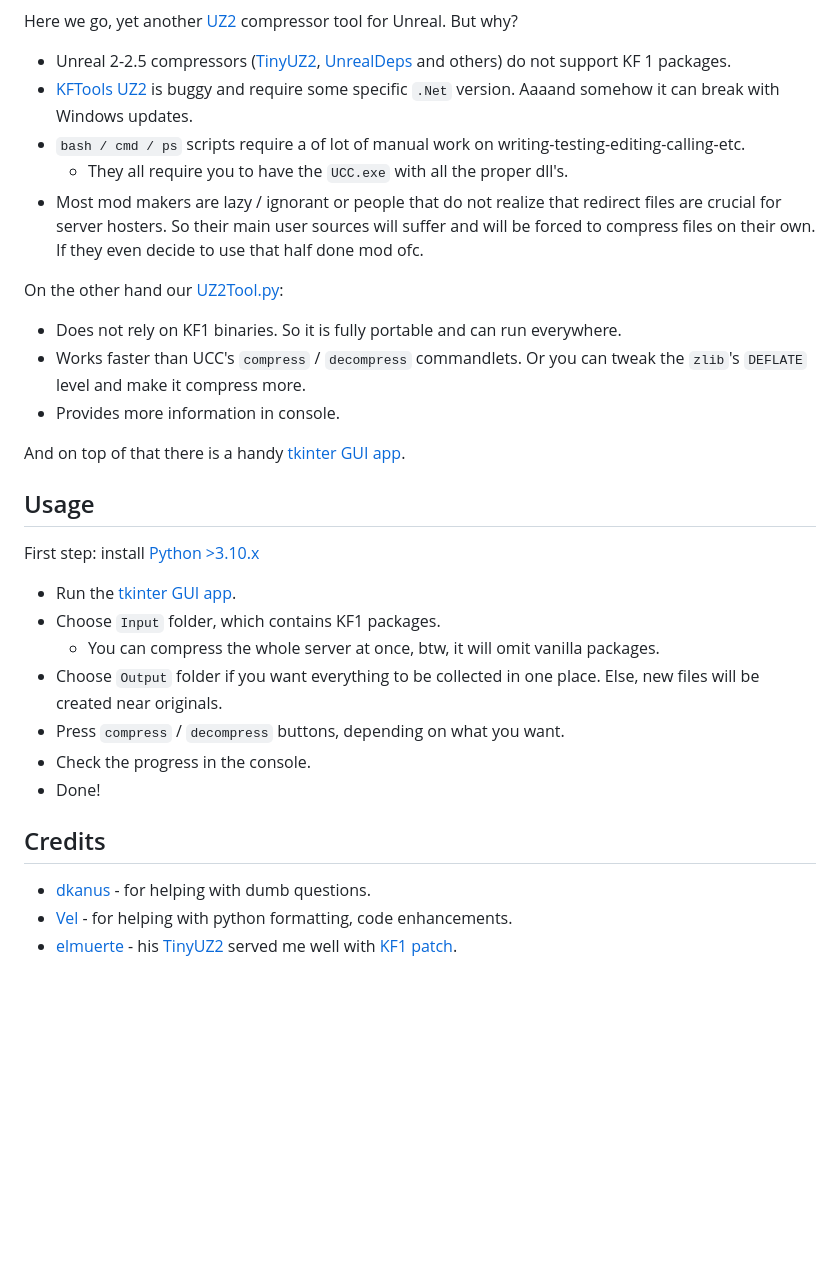
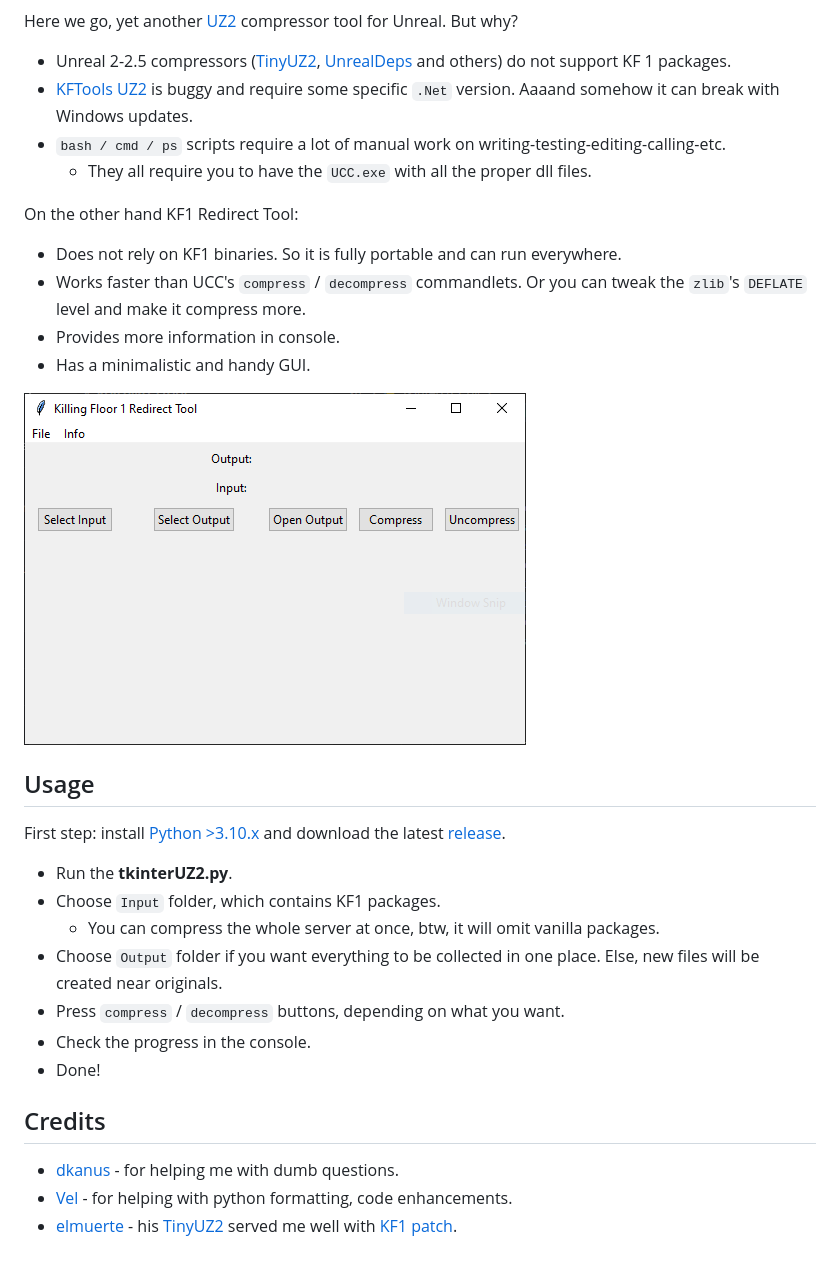
Before and after one commit to InsultingPros/KFRedirectTool, a Markdown page: README.md, the part around the change printed below. GitHub-like rendering; pictures changed too: Docs/media/tkinter.PNG (added); blank space fills up the shorter version.

Commit message:
Update README.md
- Add release d/l count.
- Add gui app screenshot.

```diff
--- a/README.md
+++ b/README.md
@@ -12,23 +12,23 @@ Here we go, yet another [UZ2] compressor tool for Unreal. But why?
 
 - Unreal 2-2.5 compressors ([TinyUZ2], [UnrealDeps] and others) do not support KF 1 packages.
 - [KFTools UZ2] is buggy and require some specific `.Net` version. Aaaand somehow it can break with Windows updates.
-- `bash / cmd / ps` scripts require a of lot of manual work on writing-testing-editing-calling-etc.
-  - They all require you to have the `UCC.exe` with all the proper dll's.
-- Most mod makers are lazy / ignorant or people that do not realize that redirect files are crucial for server hosters. So their main user sources will suffer and will be forced to compress files on their own. If they even decide to use that half done mod ofc.
+- `bash / cmd / ps` scripts require a lot of manual work on writing-testing-editing-calling-etc.
+  - They all require you to have the `UCC.exe` with all the proper dll files.
 
-On the other hand our [UZ2Tool.py]:
+On the other hand KF1 Redirect Tool:
 
 - Does not rely on KF1 binaries. So it is fully portable and can run everywhere.
 - Works faster than UCC's `compress` / `decompress` commandlets. Or you can tweak the `zlib`'s `DEFLATE` level and make it compress more.
 - Provides more information in console.
+- Has a minimalistic and handy GUI.
 
-And on top of that there is a handy [tkinter GUI app].
+![IMG](Docs/media/tkinter.PNG)
 
 ## Usage
 
-First step: install [Python >3.10.x](https://www.python.org/)
+First step: install [Python >3.10.x](https://www.python.org/) and download the latest [release].
 
-- Run the [tkinter GUI app].
+- Run the **tkinterUZ2.py**.
 - Choose `Input` folder, which contains KF1 packages.
   - You can compress the whole server at once, btw, it will omit vanilla packages.
 - Choose `Output` folder if you want everything to be collected in one place. Else, new files will be created near originals.
@@ -38,6 +38,6 @@ First step: install [Python >3.10.x](https://www.python.org/)
 
 ## Credits
 
-- [dkanus](https://github.com/dkanus) - for helping with dumb questions.
+- [dkanus](https://github.com/dkanus) - for helping me with dumb questions.
 - [Vel](https://github.com/Vel-San) - for helping with python formatting, code enhancements.
 - [elmuerte](https://github.com/elmuerte) - his [TinyUZ2] served me well with [KF1 patch](Docs/TinyUZ2/TinyUZ2.md).
```
Also changed, not shown: other parts of README.md (+3 -3 lines).
